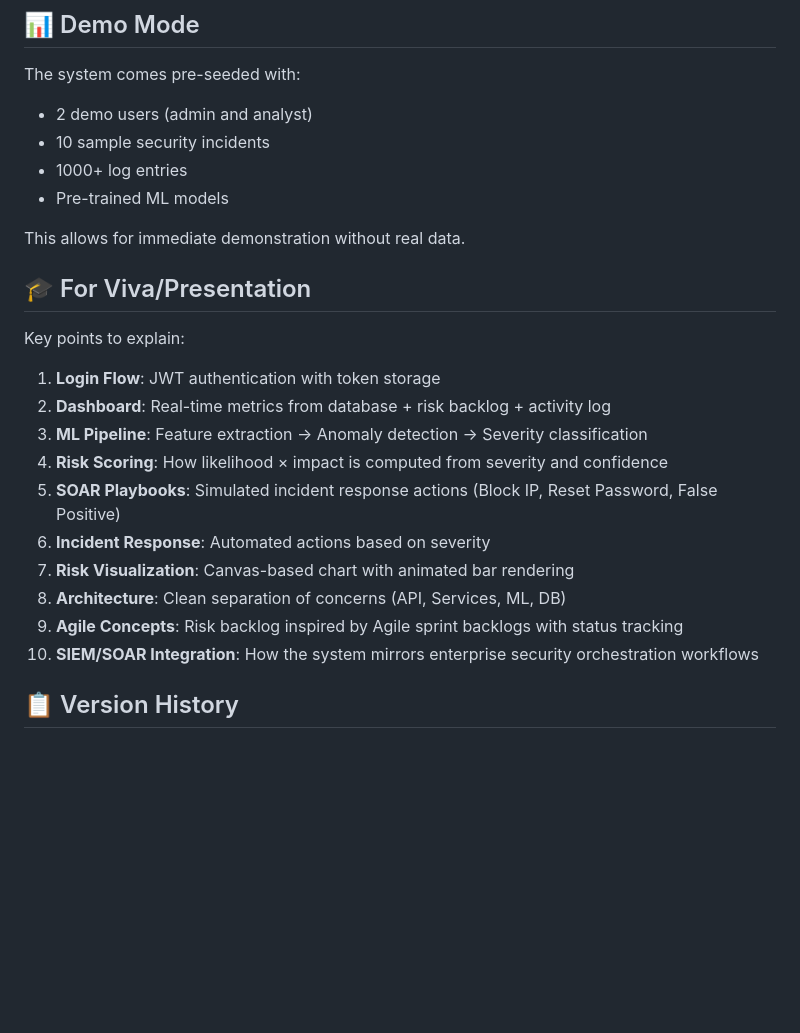
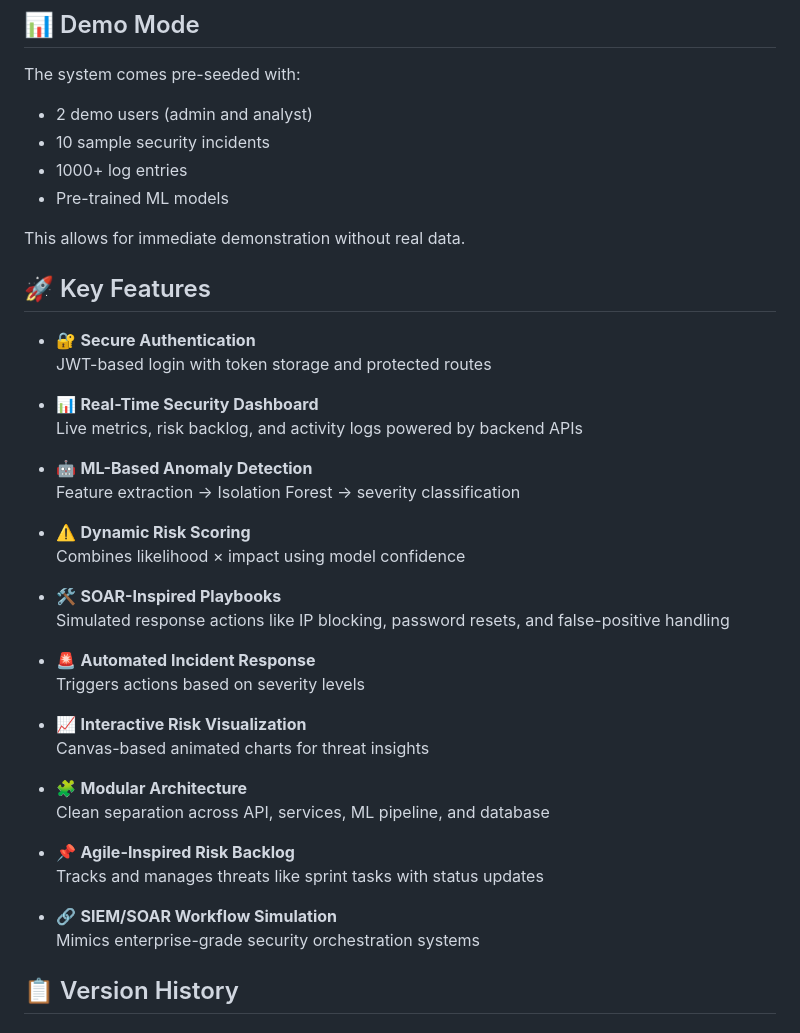
Before and after one commit to hk97t/6th-sem-project, a Markdown page: README.md, the part around the change. Rendered like a GitHub page; blank space fills up the shorter version.

Commit message:
Enhance README with key features and descriptions
Added key features section with detailed descriptions of security functionalities.

```diff
--- a/README.md
+++ b/README.md
@@ -252,20 +252,38 @@ The system comes pre-seeded with:
 
 This allows for immediate demonstration without real data.
 
-## 🎓 For Viva/Presentation
 
-Key points to explain:
+## 🚀 Key Features
 
-1. **Login Flow**: JWT authentication with token storage
-2. **Dashboard**: Real-time metrics from database + risk backlog + activity log
-3. **ML Pipeline**: Feature extraction → Anomaly detection → Severity classification
-4. **Risk Scoring**: How likelihood × impact is computed from severity and confidence
-5. **SOAR Playbooks**: Simulated incident response actions (Block IP, Reset Password, False Positive)
-6. **Incident Response**: Automated actions based on severity
-7. **Risk Visualization**: Canvas-based chart with animated bar rendering
-8. **Architecture**: Clean separation of concerns (API, Services, ML, DB)
-9. **Agile Concepts**: Risk backlog inspired by Agile sprint backlogs with status tracking
-10. **SIEM/SOAR Integration**: How the system mirrors enterprise security orchestration workflows
+- 🔐 **Secure Authentication**
+  JWT-based login with token storage and protected routes
+
+- 📊 **Real-Time Security Dashboard**
+  Live metrics, risk backlog, and activity logs powered by backend APIs
+
+- 🤖 **ML-Based Anomaly Detection**
+  Feature extraction → Isolation Forest → severity classification
+
+- ⚠️ **Dynamic Risk Scoring**
+  Combines likelihood × impact using model confidence
+
+- 🛠 **SOAR-Inspired Playbooks**
+  Simulated response actions like IP blocking, password resets, and false-positive handling
+
+- 🚨 **Automated Incident Response**
+  Triggers actions based on severity levels
+
+- 📈 **Interactive Risk Visualization**
+  Canvas-based animated charts for threat insights
+
+- 🧩 **Modular Architecture**
+  Clean separation across API, services, ML pipeline, and database
+
+- 📌 **Agile-Inspired Risk Backlog**
+  Tracks and manages threats like sprint tasks with status updates
+
+- 🔗 **SIEM/SOAR Workflow Simulation**
+  Mimics enterprise-grade security orchestration systems
 
 ## 📋 Version History
 
```
